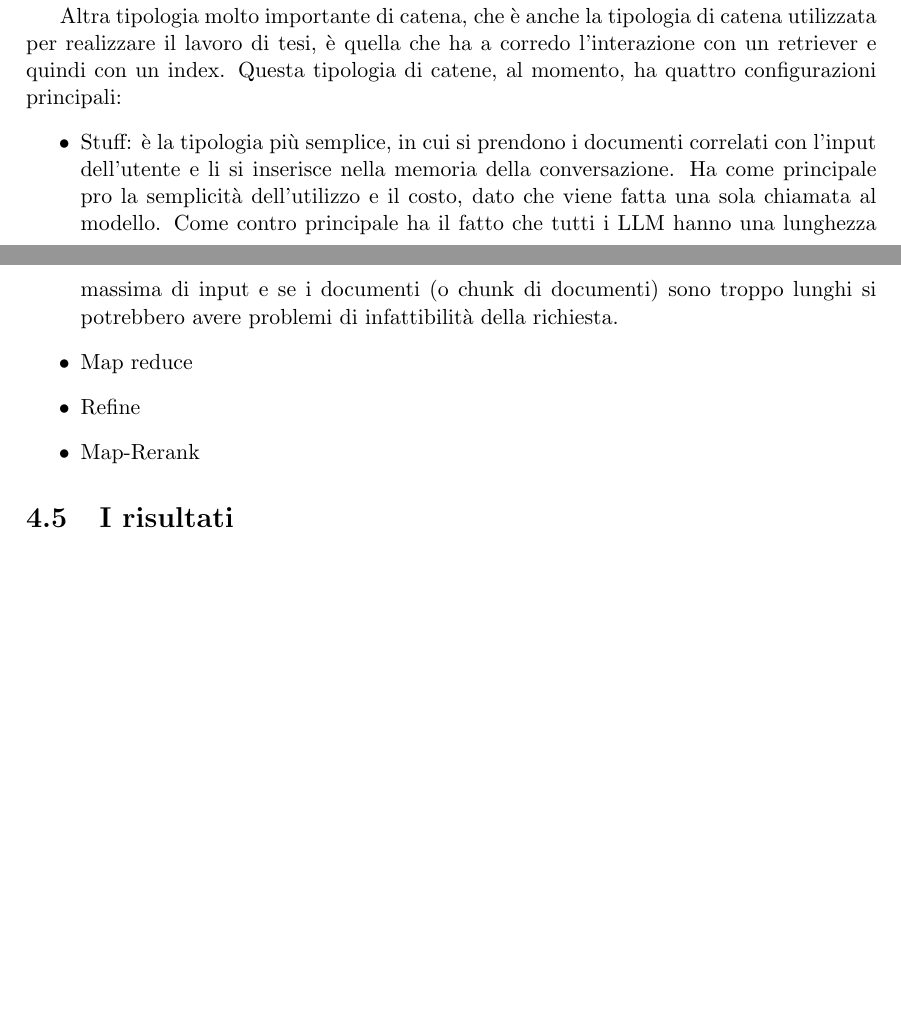
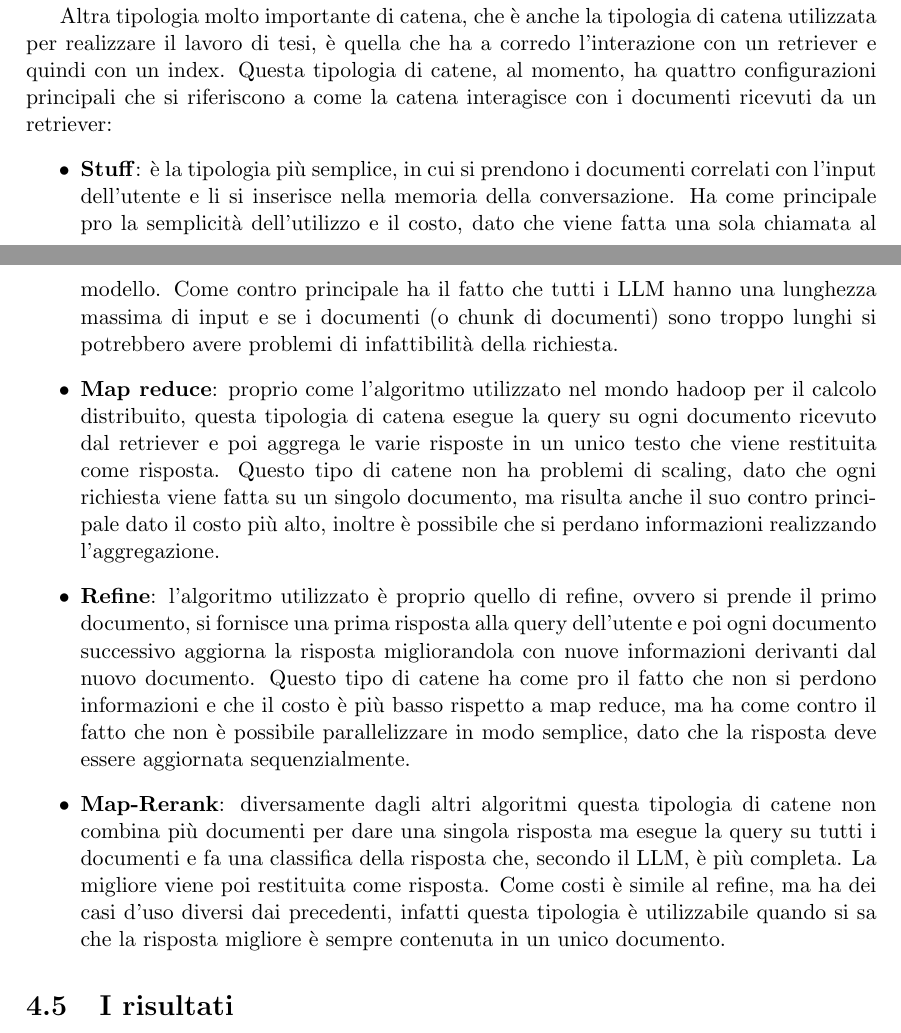
Before and after one commit to MattNot/MasterThesis, a LaTeX document (Main.tex, which reads chapters/X_Tesi/X_4_Langchain.tex): two parts of pages 15 and 16 of 17, joined at a grey line, cut so that both start at the same text, the shorter picture padded with empty space. Compiled offline with pdfLaTeX.

Commit message:
end of chain

```diff
--- a/chapters/X_Tesi/X_4_Langchain.tex
+++ b/chapters/X_Tesi/X_4_Langchain.tex
@@ -78,11 +78,14 @@ Per ``catena'' si intende un'interfaccia ad alto livello che permette di utilizz
 Le catene più comuni sono quelle denominate LLMChain, che combinano un \hyperref[PromptsTemplate]{PromptsTemplate} seguito da un modello e eventualmente un parser dell'output per trasformarlo in un formato diverso.
 
 Altra tipologia molto importante di catena, che è anche la tipologia di catena utilizzata per realizzare il lavoro di tesi, è quella che ha a corredo l'interazione con un retriever e quindi con un index.
-Questa tipologia di catene, al momento, ha quattro configurazioni principali:
+Questa tipologia di catene, al momento, ha quattro configurazioni principali che si riferiscono a come la catena interagisce con i documenti ricevuti da un retriever:
 \begin{itemize}
-    \item Stuff: è la tipologia più semplice, in cui si prendono i documenti correlati con l'input dell'utente e li si inserisce nella memoria della conversazione. Ha come principale pro la semplicità dell'utilizzo e il costo, dato che viene fatta una sola chiamata al modello.
+    \item \textbf{Stuff}: è la tipologia più semplice, in cui si prendono i documenti correlati con l'input dell'utente e li si inserisce nella memoria della conversazione. Ha come principale pro la semplicità dell'utilizzo e il costo, dato che viene fatta una sola chiamata al modello.
     Come contro principale ha il fatto che tutti i LLM hanno una lunghezza massima di input e se i documenti (o chunk di documenti) sono troppo lunghi si potrebbero avere problemi di infattibilità della richiesta.
-    \item Map reduce
-    \item Refine
-    \item Map-Rerank
+    \item \textbf{Map reduce}: proprio come l'algoritmo utilizzato nel mondo hadoop per il calcolo distribuito, questa tipologia di catena esegue la query su ogni documento ricevuto dal retriever e poi aggrega le varie risposte in un unico testo che viene restituita come risposta.
+    Questo tipo di catene non ha problemi di scaling, dato che ogni richiesta viene fatta su un singolo documento, ma risulta anche il suo contro principale dato il costo più alto, inoltre è possibile che si perdano informazioni realizzando l'aggregazione.
+    \item \textbf{Refine}: l'algoritmo utilizzato è proprio quello di refine, ovvero si prende il primo documento, si fornisce una prima risposta alla query dell'utente e poi ogni documento successivo aggiorna la risposta migliorandola con nuove informazioni derivanti dal nuovo documento.
+    Questo tipo di catene ha come pro il fatto che non si perdono informazioni e che il costo è più basso rispetto a map reduce, ma ha come contro il fatto che non è possibile parallelizzare in modo semplice, dato che la risposta deve essere aggiornata sequenzialmente.
+    \item \textbf{Map-Rerank}: diversamente dagli altri algoritmi questa tipologia di catene non combina più documenti per dare una singola risposta ma esegue la query su tutti i documenti e fa una classifica della risposta che, secondo il LLM, è più completa. La migliore viene poi restituita come risposta.
+    Come costi è simile al refine, ma ha dei casi d'uso diversi dai precedenti, infatti questa tipologia è utilizzabile quando si sa che la risposta migliore è sempre contenuta in un unico documento.
 \end{itemize}
```
